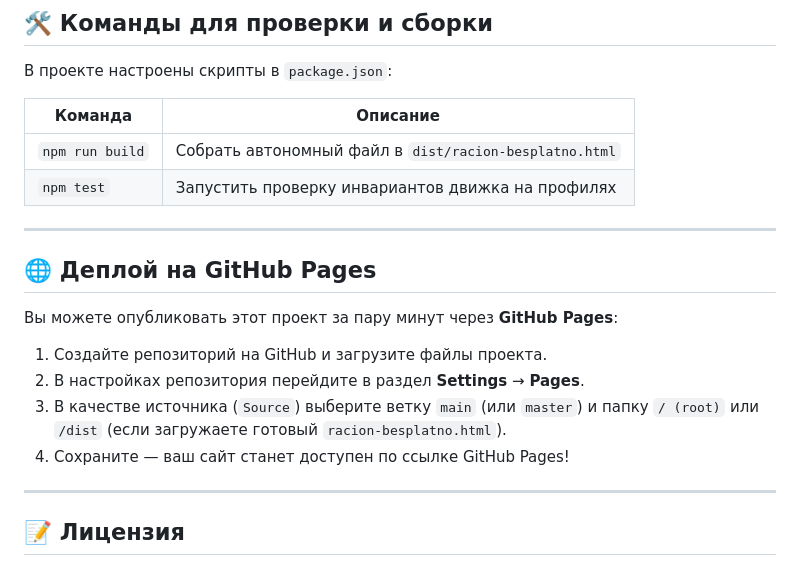
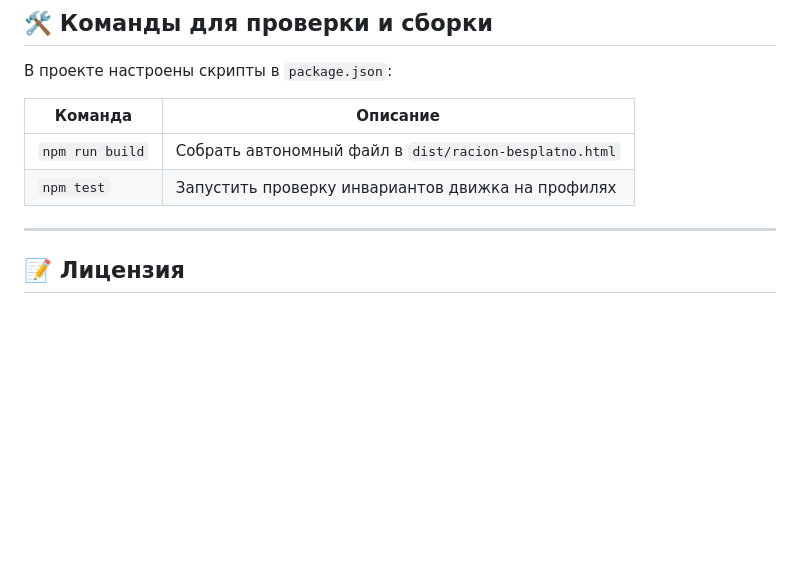
Before and after one commit to NetNarco/Racion, a Markdown page: README.md, the part around the change. Rendered like a GitHub page; blank space fills up the shorter version.

```diff
--- a/README.md
+++ b/README.md
@@ -64,16 +64,6 @@ npx serve .
 | `npm run build` | Собрать автономный файл в `dist/racion-besplatno.html` |
 | `npm test` | Запустить проверку инвариантов движка на профилях |
 
----
-
-## 🌐 Деплой на GitHub Pages
-
-Вы можете опубликовать этот проект за пару минут через **GitHub Pages**:
-
-1. Создайте репозиторий на GitHub и загрузите файлы проекта.
-2. В настройках репозитория перейдите в раздел **Settings** → **Pages**.
-3. В качестве источника (`Source`) выберите ветку `main` (или `master`) и папку `/ (root)` или `/dist` (если загружаете готовый `racion-besplatno.html`).
-4. Сохраните — ваш сайт станет доступен по ссылке GitHub Pages!
 
 ---
 
```
